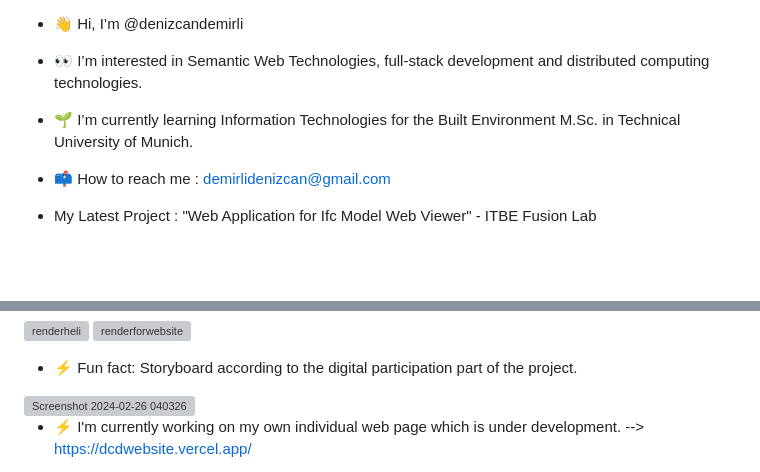
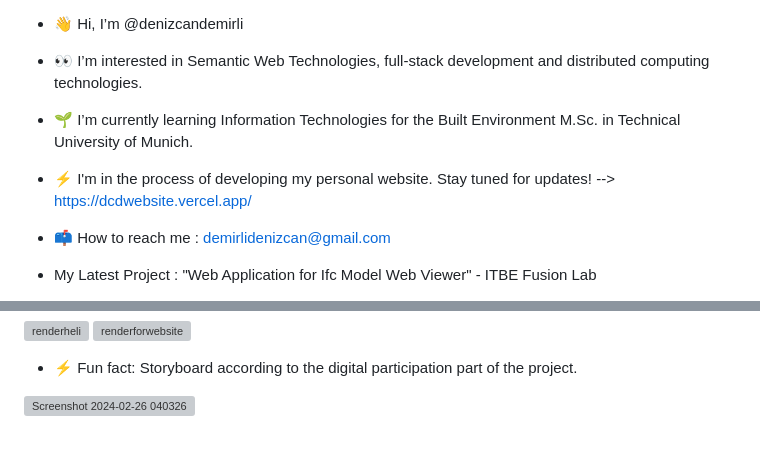
Before and after one commit to denizcandemirli/denizcandemirli, a Markdown page: README.md, 2 parts joined by grey strips. Drawn GitHub-style; blank space fills up the shorter version; grey boxes are pictures that could not be loaded.

```diff
--- a/README.md
+++ b/README.md
@@ -1,6 +1,7 @@
 - 👋 Hi, I’m @denizcandemirli
 - 👀 I’m interested in Semantic Web Technologies, full-stack development and distributed computing technologies.
 - 🌱 I’m currently learning Information Technologies for the Built Environment M.Sc. in Technical University of Munich.
+- ⚡ I'm in the process of developing my personal website. Stay tuned for updates! -->   https://dcdwebsite.vercel.app/
 - 📫 How to reach me : demirlidenizcan@gmail.com
 
 - My Latest Project : "Web Application for Ifc Model Web Viewer" -  ITBE Fusion Lab
@@ -61,5 +62,4 @@ Render Photos! -->
 
 <img width="900" height="450" alt="Screenshot 2024-02-26 040326" src="https://github.com/denizcandemirli/denizcandemirli/assets/159064259/53cf079d-3289-4f5a-972b-7f828d6c319e">
 
-- ⚡ I'm currently working on my own individual web page which is under development. --> https://dcdwebsite.vercel.app/
 <!---
```
